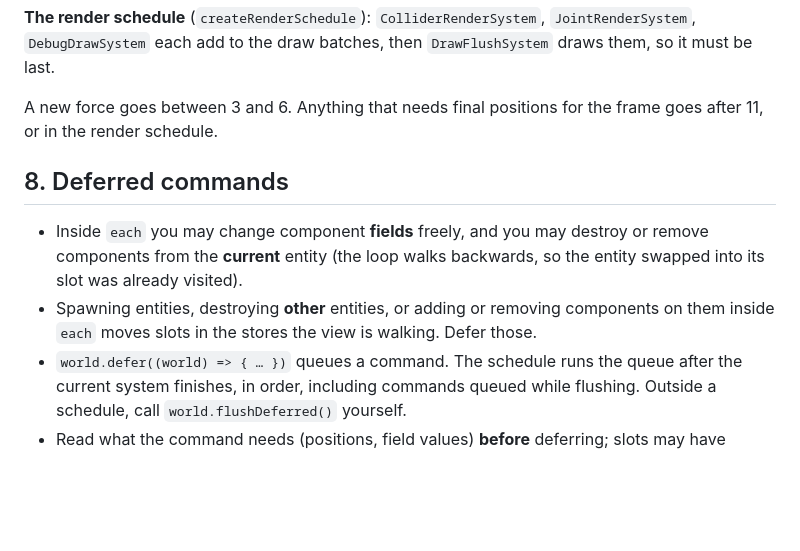
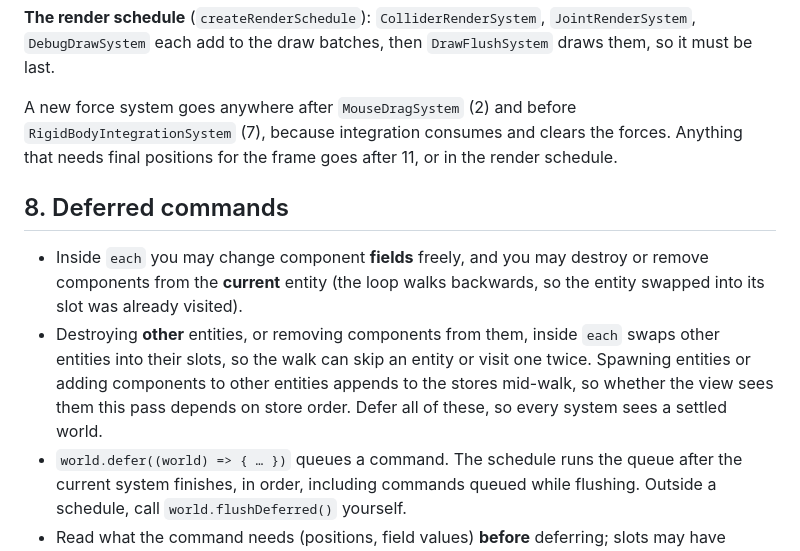
Before and after one commit to stevenfojas670/2D-Physics-Engine, a Markdown page: engine-typescript/docs/ecs-guide.md, the part around the change. Rendered like a GitHub page; blank space fills up the shorter version.

Commit message:
docs: correct deferral reasons and force placement in the ecs guide (#15)
Co-Authored-By: Claude Opus 5.5 <noreply@anthropic.com>
Claude-Session: https://claude.ai/code/session_018snxaFtqMb1tDexDkwnNdq

```diff
--- a/engine-typescript/docs/ecs-guide.md
+++ b/engine-typescript/docs/ecs-guide.md
@@ -160,12 +160,12 @@ function createWindSystem(world: World): System {
 
 **The render schedule** (`createRenderSchedule`): `ColliderRenderSystem`, `JointRenderSystem`, `DebugDrawSystem` each add to the draw batches, then `DrawFlushSystem` draws them, so it must be last.
 
-A new force goes between 3 and 6. Anything that needs final positions for the frame goes after 11, or in the render schedule.
+A new force system goes anywhere after `MouseDragSystem` (2) and before `RigidBodyIntegrationSystem` (7), because integration consumes and clears the forces. Anything that needs final positions for the frame goes after 11, or in the render schedule.
 
 ## 8. Deferred commands
 
 - Inside `each` you may change component **fields** freely, and you may destroy or remove components from the **current** entity (the loop walks backwards, so the entity swapped into its slot was already visited).
-- Spawning entities, destroying **other** entities, or adding or removing components on them inside `each` moves slots in the stores the view is walking. Defer those.
+- Destroying **other** entities, or removing components from them, inside `each` swaps other entities into their slots, so the walk can skip an entity or visit one twice. Spawning entities or adding components to other entities appends to the stores mid-walk, so whether the view sees them this pass depends on store order. Defer all of these, so every system sees a settled world.
 - `world.defer((world) => { … })` queues a command. The schedule runs the queue after the current system finishes, in order, including commands queued while flushing. Outside a schedule, call `world.flushDeferred()` yourself.
 - Read what the command needs (positions, field values) **before** deferring; slots may have moved by the time it runs. Capture entity IDs, never slots.
 
```
